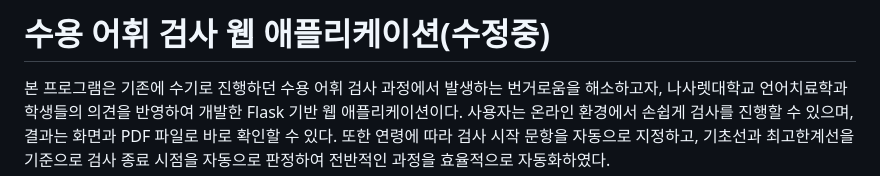
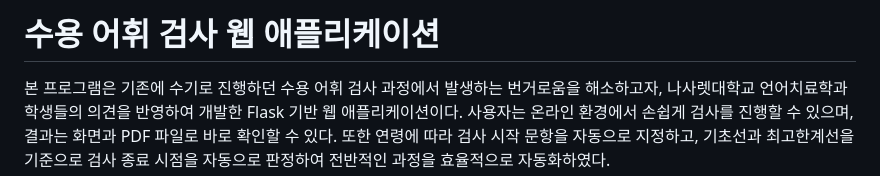
Before and after one commit to haeun0908/REVT, a Markdown page: README.md, the part around the change printed below. Rendered like a GitHub page.

```diff
--- a/README.md
+++ b/README.md
@@ -1,4 +1,4 @@
-# 수용 어휘 검사 웹 애플리케이션(수정중)
+# 수용 어휘 검사 웹 애플리케이션
 
 본 프로그램은 기존에 수기로 진행하던 수용 어휘 검사 과정에서 발생하는 번거로움을 해소하고자, 나사렛대학교 언어치료학과 학생들의 의견을 반영하여 개발한 Flask 기반 웹 애플리케이션이다. 사용자는 온라인 환경에서 손쉽게 검사를 진행할 수 있으며, 결과는 화면과 PDF 파일로 바로 확인할 수 있다. 또한 연령에 따라 검사 시작 문항을 자동으로 지정하고, 기초선과 최고한계선을 기준으로 검사 종료 시점을 자동으로 판정하여 전반적인 과정을 효율적으로 자동화하였다.
 
```
Also changed, not shown: other parts of README.md (+8 -8 lines).
